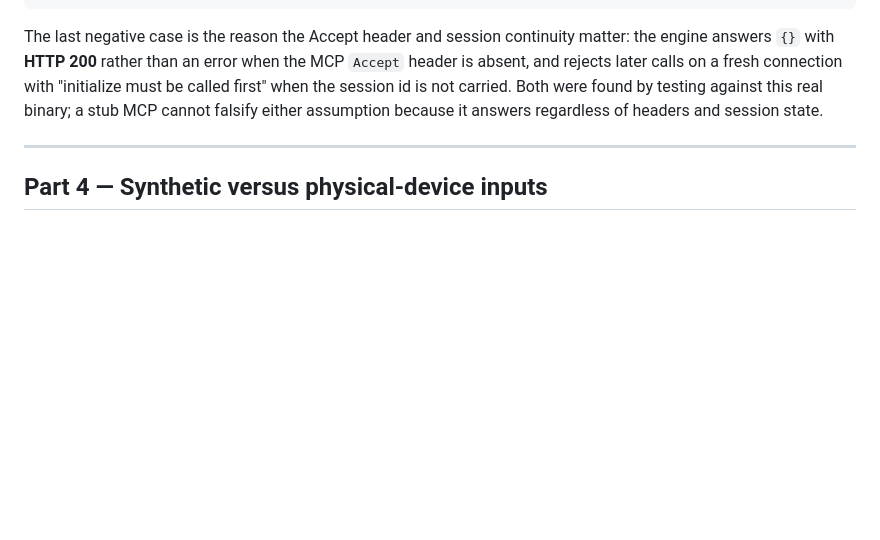
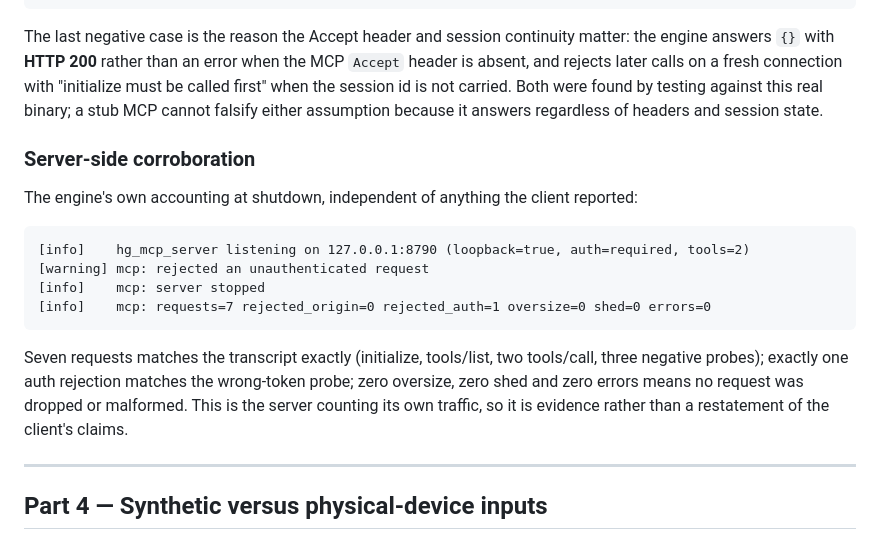
Before and after one commit to methakon/homeguardian-ai, a Markdown page: docs/HG_NET_02B_TRANSPORT_AND_MCP_DEMO.md, the part around the change. GitHub-like rendering; blank space fills up the shorter version.

Commit message:
docs(HG-NET-02B): add the engine's own request accounting as corroborating evidence
The demo transcript was client-side. The engine's shutdown counters independently confirm it:
requests=7 (initialize, tools/list, two tools/call, three negative probes), rejected_auth=1 (the
wrong-token probe), oversize=0, shed=0, errors=0. Recorded because a self-reported client log and
an independently-generated server count are different grades of evidence, and the submission should
carry the stronger one.

````diff
--- a/docs/HG_NET_02B_TRANSPORT_AND_MCP_DEMO.md
+++ b/docs/HG_NET_02B_TRANSPORT_AND_MCP_DEMO.md
@@ -143,6 +143,22 @@ rejects later calls on a fresh connection with "initialize must be called first"
 is not carried. Both were found by testing against this real binary; a stub MCP cannot falsify
 either assumption because it answers regardless of headers and session state.
 
+### Server-side corroboration
+
+The engine's own accounting at shutdown, independent of anything the client reported:
+
+```
+[info]    hg_mcp_server listening on 127.0.0.1:8790 (loopback=true, auth=required, tools=2)
+[warning] mcp: rejected an unauthenticated request
+[info]    mcp: server stopped
+[info]    mcp: requests=7 rejected_origin=0 rejected_auth=1 oversize=0 shed=0 errors=0
+```
+
+Seven requests matches the transcript exactly (initialize, tools/list, two tools/call, three
+negative probes); exactly one auth rejection matches the wrong-token probe; zero oversize, zero
+shed and zero errors means no request was dropped or malformed. This is the server counting its own
+traffic, so it is evidence rather than a restatement of the client's claims.
+
 ---
 
 ## Part 4 — Synthetic versus physical-device inputs
````
